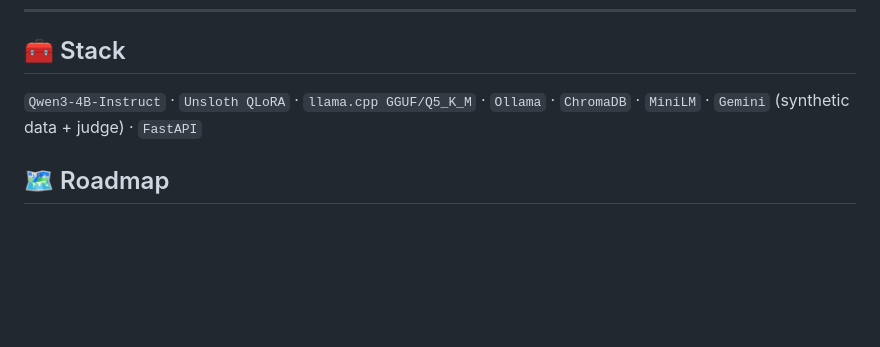
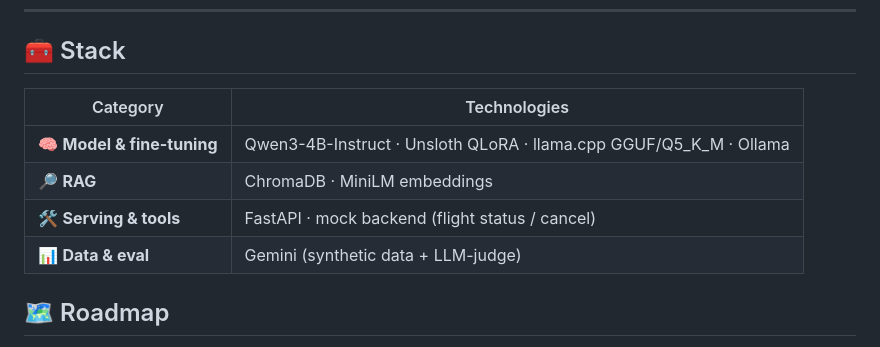
Before and after one commit to Khatalahmed/acme-ai-support, a Markdown page: README.md, the part around one of its changes. Rendered like a GitHub page; blank space fills up the shorter version.

Commit message:
Improve README: Mermaid architecture diagram + grouped stack table

```diff
--- a/README.md
+++ b/README.md
@@ -160,8 +158,12 @@ uvicorn src.api.main:app --port 8000
 
 ## 🧰 Stack
 
-`Qwen3-4B-Instruct` · `Unsloth QLoRA` · `llama.cpp GGUF/Q5_K_M` · `Ollama` · `ChromaDB` ·
-`MiniLM` · `Gemini` (synthetic data + judge) · `FastAPI`
+| Category | Technologies |
+|---|---|
+| 🧠 **Model & fine-tuning** | Qwen3-4B-Instruct · Unsloth QLoRA · llama.cpp GGUF/Q5_K_M · Ollama |
+| 🔎 **RAG** | ChromaDB · MiniLM embeddings |
+| 🛠️ **Serving & tools** | FastAPI · mock backend (flight status / cancel) |
+| 📊 **Data & eval** | Gemini (synthetic data + LLM-judge) |
 
 ## 🗺️ Roadmap
 
```
Also changed, not shown: other parts of README.md (+18 -20 lines).
